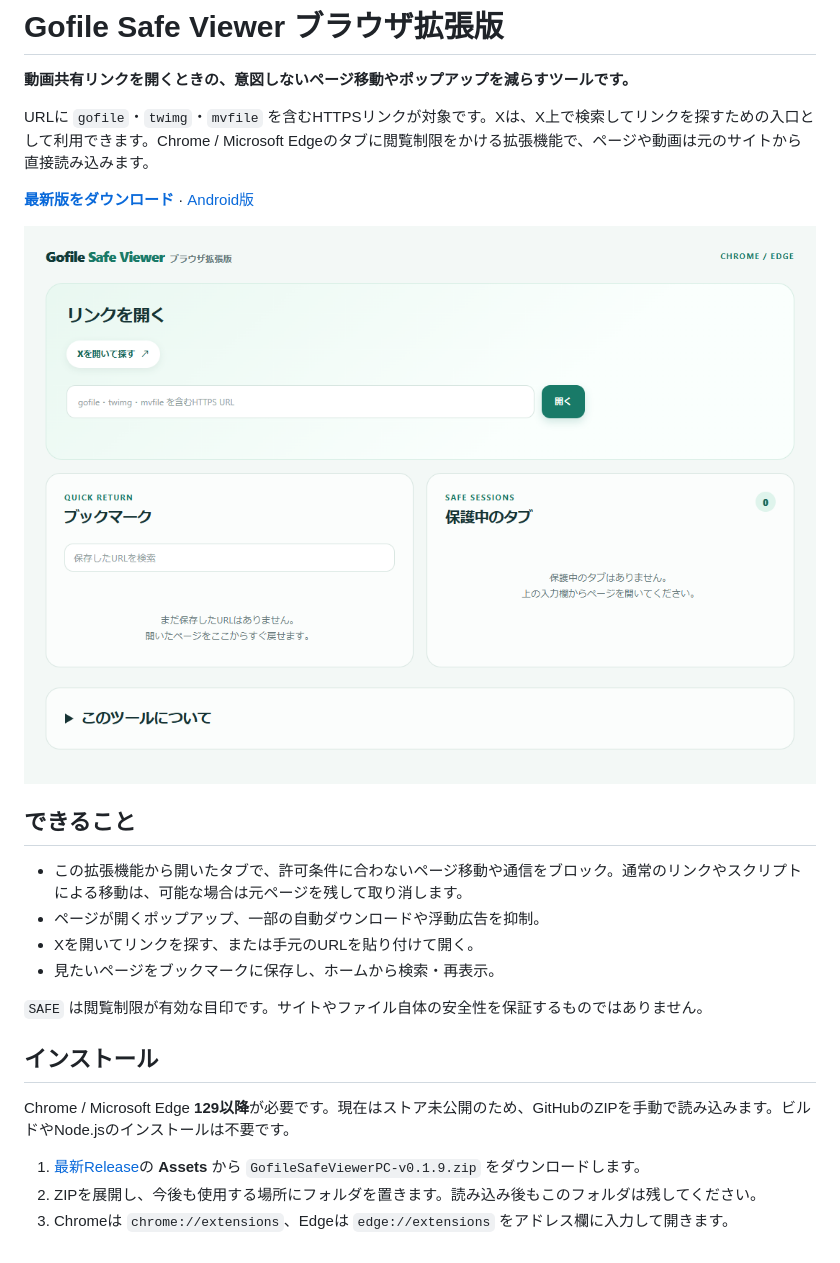
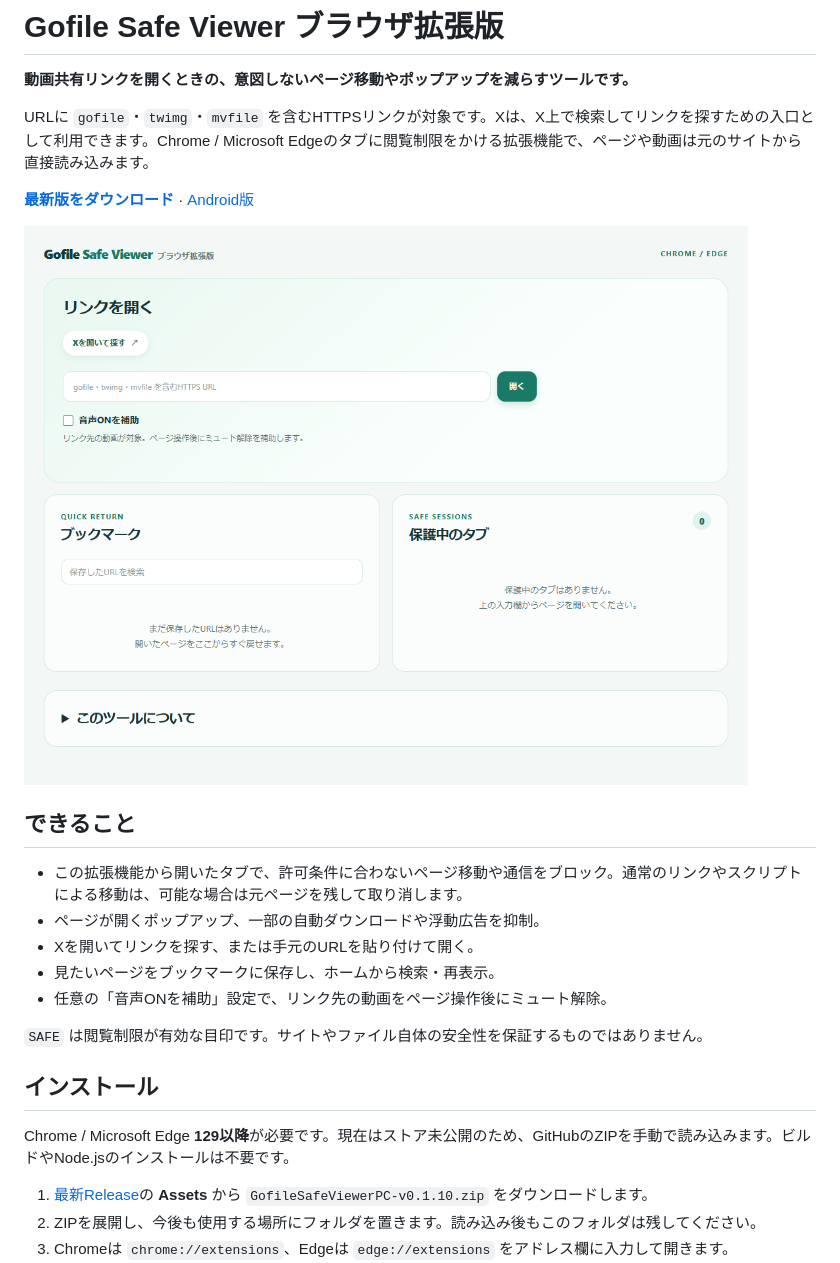
Before and after one commit to urea/gofile-safe-viewer-extension, a Markdown page: README.md, the part around one of its changes. Rendered like a GitHub page; pictures changed too: docs/images/home.png.

Commit message:
Add opt-in audio unmute assistance for viewer videos

```diff
--- a/README.md
+++ b/README.md
@@ -14,6 +14,7 @@ URLに `gofile`・`twimg`・`mvfile` を含むHTTPSリンクが対象です。X
 - ページが開くポップアップ、一部の自動ダウンロードや浮動広告を抑制。
 - Xを開いてリンクを探す、または手元のURLを貼り付けて開く。
 - 見たいページをブックマークに保存し、ホームから検索・再表示。
+- 任意の「音声ONを補助」設定で、リンク先の動画をページ操作後にミュート解除。
 
 `SAFE` は閲覧制限が有効な目印です。サイトやファイル自体の安全性を保証するものではありません。
 
@@ -21,7 +22,7 @@ URLに `gofile`・`twimg`・`mvfile` を含むHTTPSリンクが対象です。X
 
 Chrome / Microsoft Edge **129以降**が必要です。現在はストア未公開のため、GitHubのZIPを手動で読み込みます。ビルドやNode.jsのインストールは不要です。
 
-1. [最新Release](https://github.com/urea/gofile-safe-viewer-extension/releases/latest)の **Assets** から `GofileSafeViewerPC-v0.1.9.zip` をダウンロードします。
+1. [最新Release](https://github.com/urea/gofile-safe-viewer-extension/releases/latest)の **Assets** から `GofileSafeViewerPC-v0.1.10.zip` をダウンロードします。
 2. ZIPを展開し、今後も使用する場所にフォルダを置きます。読み込み後もこのフォルダは残してください。
 3. Chromeは `chrome://extensions`、Edgeは `edge://extensions` をアドレス欄に入力して開きます。
 4. **デベロッパーモード**を有効にし、**パッケージ化されていない拡張機能を読み込む**を選びます。
```
Also changed, not shown: other parts of README.md (+16 -3 lines), 8 other files.
